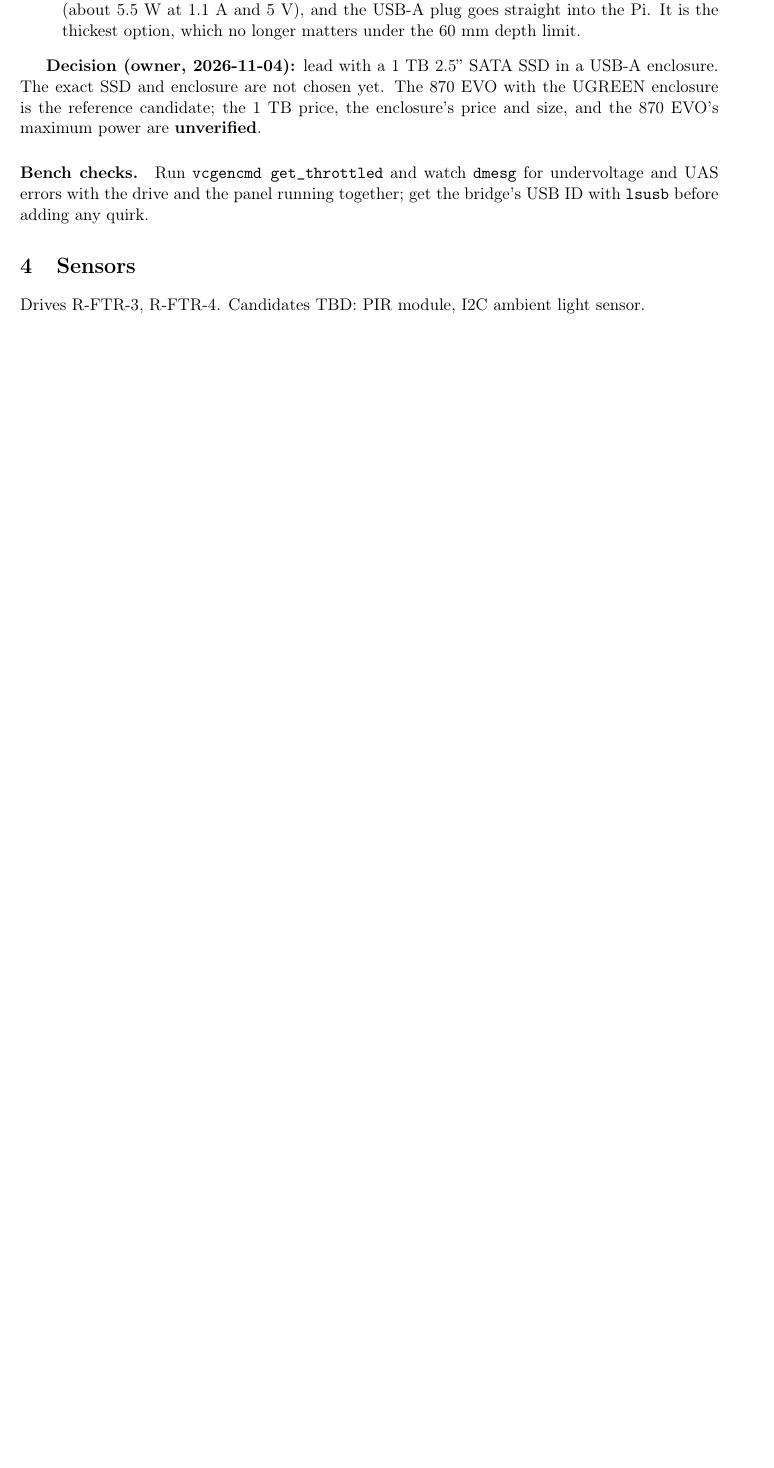
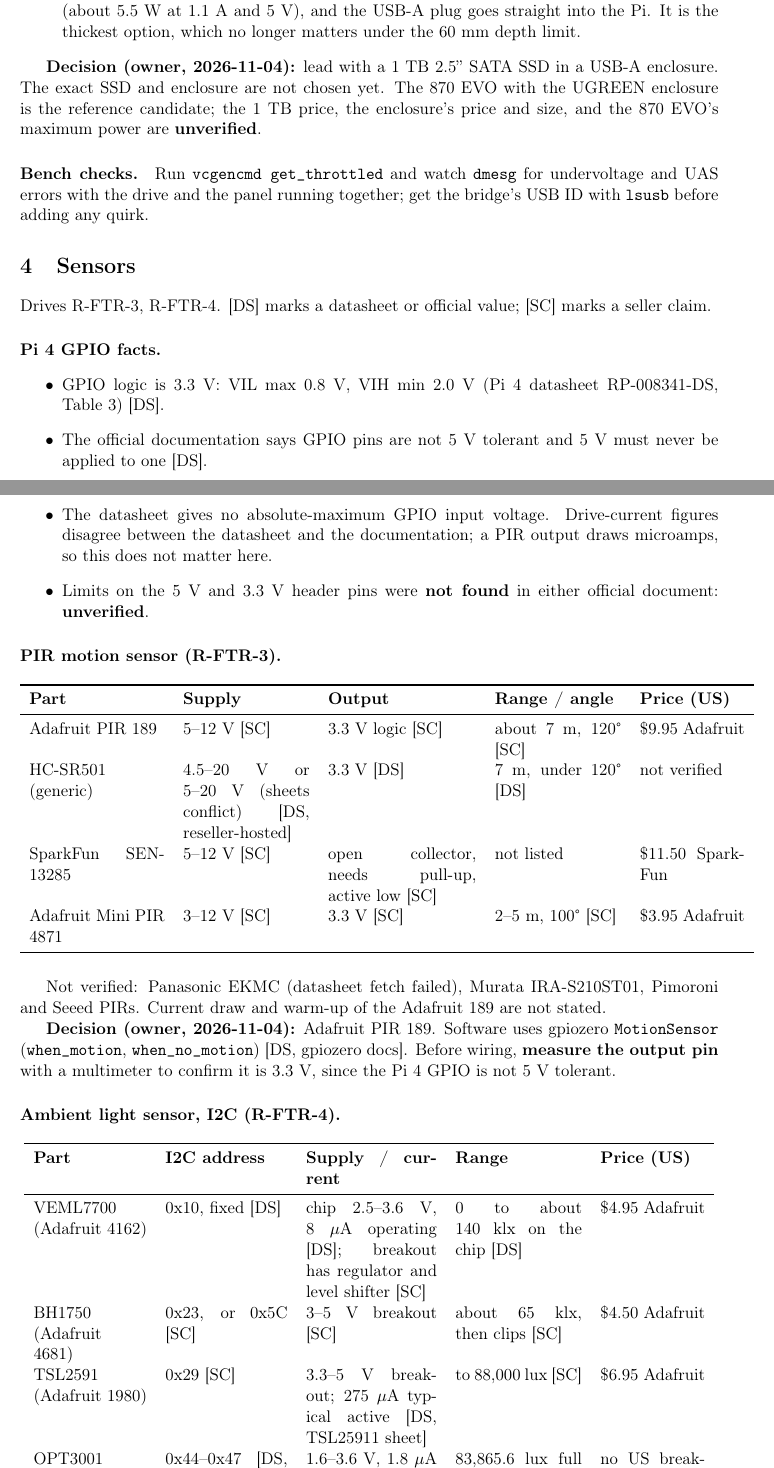
Before and after one commit to ZacharyManzali/pictureFrame, a LaTeX document (docs/trade-studies.tex): part of page 4 of 5 before the commit and two parts of pages 4 and 5 of 6 after it, the two joined at a grey line, cut so that both start at the same text, the shorter picture padded with empty space. Compiled offline with pdfLaTeX.

Commit message:
Add sensor trade study and record sensor choices
Adafruit PIR 189 for motion wake and Adafruit VEML7700 for ambient light.
Pi 4 GPIO facts cited from the datasheet; PIR output level, header pin
limits and touch I2C address are marked unverified.

Co-Authored-By: Claude Sonnet 5.5 <noreply@anthropic.com>

```diff
--- a/docs/trade-studies.tex
+++ b/docs/trade-studies.tex
@@ -136,7 +136,47 @@
 \paragraph{Bench checks.} Run \texttt{vcgencmd get\_throttled} and watch \texttt{dmesg} for undervoltage and UAS errors with the drive and the panel running together; get the bridge's USB ID with \texttt{lsusb} before adding any quirk.
 
 \section{Sensors}
-Drives R-FTR-3, R-FTR-4. Candidates TBD: PIR module, I2C ambient light sensor.
+Drives R-FTR-3, R-FTR-4. [DS] marks a datasheet or official value; [SC] marks a seller claim.
+
+\paragraph{Pi 4 GPIO facts.}
+\begin{itemize}
+  \item GPIO logic is 3.3~V: VIL max 0.8~V, VIH min 2.0~V (Pi~4 datasheet RP-008341-DS, Table~3) [DS].
+  \item The official documentation says GPIO pins are not 5~V tolerant and 5~V must never be applied to one [DS].
+  \item The datasheet gives no absolute-maximum GPIO input voltage. Drive-current figures disagree between the datasheet and the documentation; a PIR output draws microamps, so this does not matter here.
+  \item Limits on the 5~V and 3.3~V header pins were \textbf{not found} in either official document: \textbf{unverified}.
+\end{itemize}
+
+\paragraph{PIR motion sensor (R-FTR-3).}
+\begin{longtable}{p{3.1cm} p{2.9cm} p{3.4cm} p{2.9cm} p{2.4cm}}
+\toprule
+\textbf{Part} & \textbf{Supply} & \textbf{Output} & \textbf{Range / angle} & \textbf{Price (US)} \\
+\midrule\endhead
+Adafruit PIR 189 & 5--12~V [SC] & 3.3~V logic [SC] & about 7~m, 120\textdegree{} [SC] & \$9.95 Adafruit \\
+HC-SR501 (generic) & 4.5--20~V or 5--20~V (sheets conflict) [DS, reseller-hosted] & 3.3~V [DS] & 7~m, under 120\textdegree{} [DS] & not verified \\
+SparkFun SEN-13285 & 5--12~V [SC] & open collector, needs pull-up, active low [SC] & not listed & \$11.50 SparkFun \\
+Adafruit Mini PIR 4871 & 3--12~V [SC] & 3.3~V [SC] & 2--5~m, 100\textdegree{} [SC] & \$3.95 Adafruit \\
+\bottomrule
+\end{longtable}
+
+Not verified: Panasonic EKMC (datasheet fetch failed), Murata IRA-S210ST01, Pimoroni and Seeed PIRs. Current draw and warm-up of the Adafruit 189 are not stated.
+
+\textbf{Decision (owner, 2026-11-04):} Adafruit PIR 189. Software uses gpiozero \texttt{MotionSensor} (\texttt{when\_motion}, \texttt{when\_no\_motion}) [DS, gpiozero docs]. Before wiring, \textbf{measure the output pin} with a multimeter to confirm it is 3.3~V, since the Pi~4 GPIO is not 5~V tolerant.
+
+\paragraph{Ambient light sensor, I2C (R-FTR-4).}
+\begin{longtable}{p{2.6cm} p{2.8cm} p{3cm} p{2.9cm} p{2.4cm}}
+\toprule
+\textbf{Part} & \textbf{I2C address} & \textbf{Supply / current} & \textbf{Range} & \textbf{Price (US)} \\
+\midrule\endhead
+VEML7700 (Adafruit 4162) & 0x10, fixed [DS] & chip 2.5--3.6~V, 8~$\mu$A operating [DS]; breakout has regulator and level shifter [SC] & 0 to about 140~klx on the chip [DS] & \$4.95 Adafruit \\
+BH1750 (Adafruit 4681) & 0x23, or 0x5C [SC] & 3--5~V breakout [SC] & about 65~klx, then clips [SC] & \$4.50 Adafruit \\
+TSL2591 (Adafruit 1980) & 0x29 [SC] & 3.3--5~V breakout; 275~$\mu$A typical active [DS, TSL25911 sheet] & to 88,000~lux [SC] & \$6.95 Adafruit \\
+OPT3001 (chip) & 0x44--0x47 [DS, unconfirmed] & 1.6--3.6~V, 1.8~$\mu$A [DS] & 83,865.6~lux full scale [DS] & no US breakout found \\
+\bottomrule
+\end{longtable}
+
+\textbf{Decision (owner, 2026-11-04):} Adafruit VEML7700. Gain and integration time must be set (autoranging) to avoid clipping in bright light, and readings are nonlinear at high lux without correction. The Waveshare DSI LCD (C) touch controller appears as a Goodix device (implied address 0x14, on a separate bus 10), which the wiki does not state outright, so no clash with 0x10 is expected: \textbf{unverified}; run \texttt{i2cdetect} on the real hardware.
+
+\paragraph{Not verified.} Panasonic and Murata PIR specs, Pi~4 5~V/3.3~V header pin limits, BH1750 and OPT3001 datasheet details, library support beyond the VEML7700.
 
 \section{Power supply}
 Drives R-PWR-1..5, R-CST-1. Candidates TBD. Universal input 100--240~VAC, NBR~14136 plug or detachable cord, INMETRO listing, output sized from the power budget plus 20\%.
```
Also changed, not shown: docs/design-notes.tex (+3 -0 lines).
